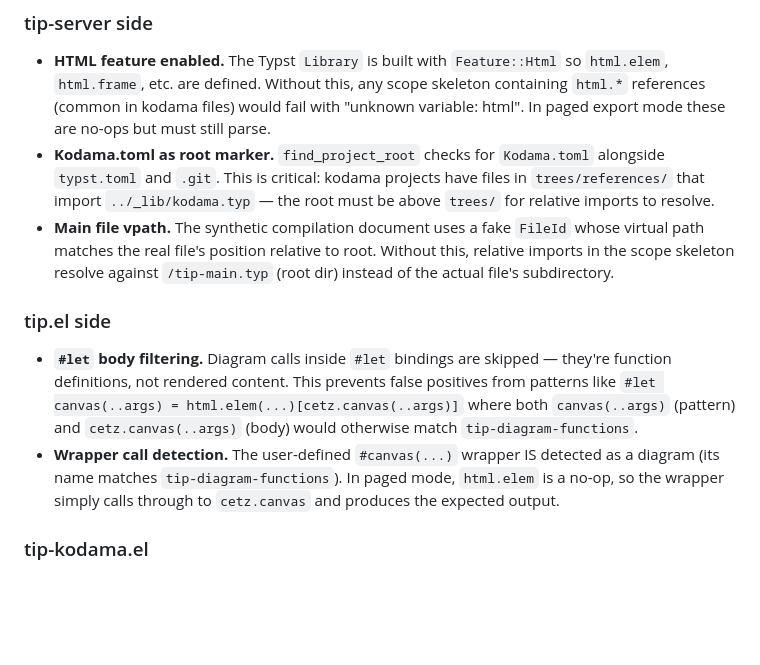
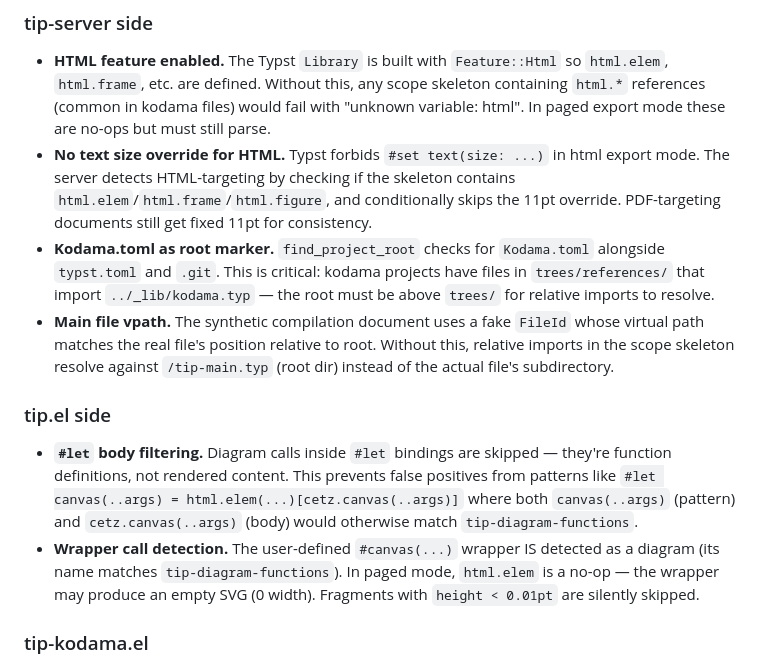
Before and after one commit to laurentowel/tip, a Markdown page: README.md, the part around the change. Rendered like a GitHub page; blank space fills up the shorter version.

```diff
--- a/README.md
+++ b/README.md
@@ -86,13 +86,14 @@ TIP supports Typst documents targeting HTML export (`html.elem`, `html.frame`, e
 ### tip-server side
 
 - **HTML feature enabled.** The Typst `Library` is built with `Feature::Html` so `html.elem`, `html.frame`, etc. are defined. Without this, any scope skeleton containing `html.*` references (common in kodama files) would fail with "unknown variable: html". In paged export mode these are no-ops but must still parse.
+- **No text size override for HTML.** Typst forbids `#set text(size: ...)` in html export mode. The server detects HTML-targeting by checking if the skeleton contains `html.elem`/`html.frame`/`html.figure`, and conditionally skips the 11pt override. PDF-targeting documents still get fixed 11pt for consistency.
 - **Kodama.toml as root marker.** `find_project_root` checks for `Kodama.toml` alongside `typst.toml` and `.git`. This is critical: kodama projects have files in `trees/references/` that import `../_lib/kodama.typ` — the root must be above `trees/` for relative imports to resolve.
 - **Main file vpath.** The synthetic compilation document uses a fake `FileId` whose virtual path matches the real file's position relative to root. Without this, relative imports in the scope skeleton resolve against `/tip-main.typ` (root dir) instead of the actual file's subdirectory.
 
 ### tip.el side
 
 - **`#let` body filtering.** Diagram calls inside `#let` bindings are skipped — they're function definitions, not rendered content. This prevents false positives from patterns like `#let canvas(..args) = html.elem(...)[cetz.canvas(..args)]` where both `canvas(..args)` (pattern) and `cetz.canvas(..args)` (body) would otherwise match `tip-diagram-functions`.
-- **Wrapper call detection.** The user-defined `#canvas(...)` wrapper IS detected as a diagram (its name matches `tip-diagram-functions`). In paged mode, `html.elem` is a no-op, so the wrapper simply calls through to `cetz.canvas` and produces the expected output.
+- **Wrapper call detection.** The user-defined `#canvas(...)` wrapper IS detected as a diagram (its name matches `tip-diagram-functions`). In paged mode, `html.elem` is a no-op — the wrapper may produce an empty SVG (0 width). Fragments with `height < 0.01pt` are silently skipped.
 
 ### tip-kodama.el
 
```
Also changed, not shown: CLAUDE.md (+46 -67 lines).
